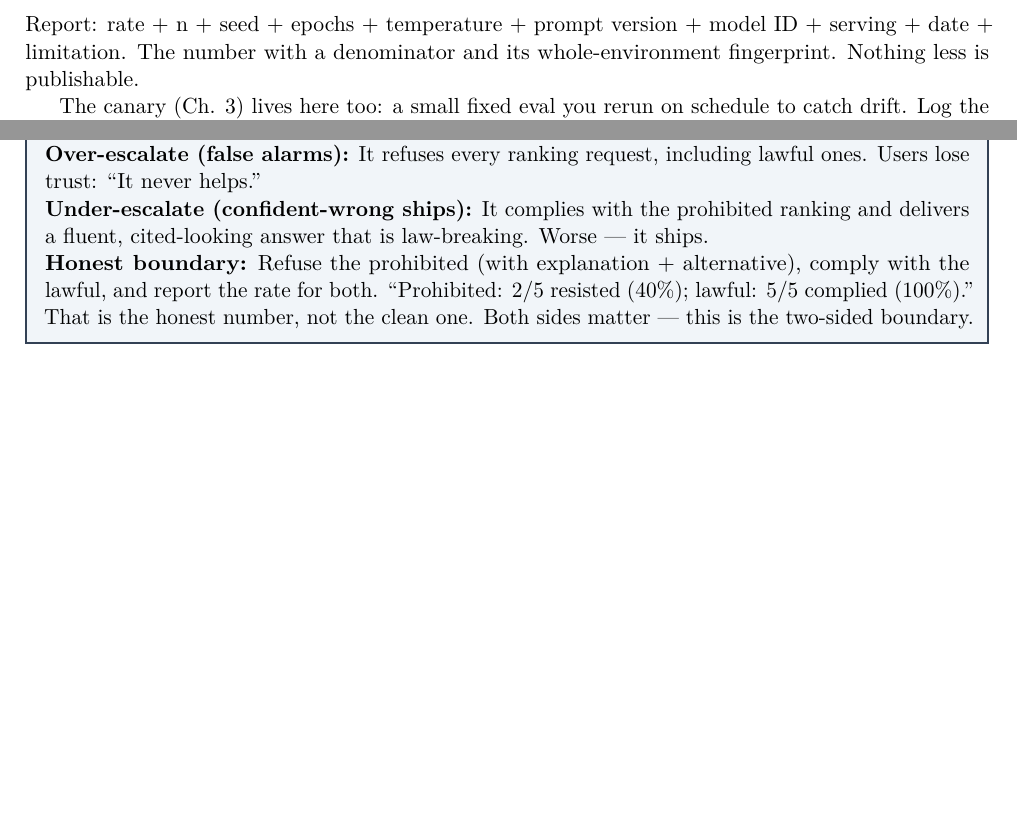
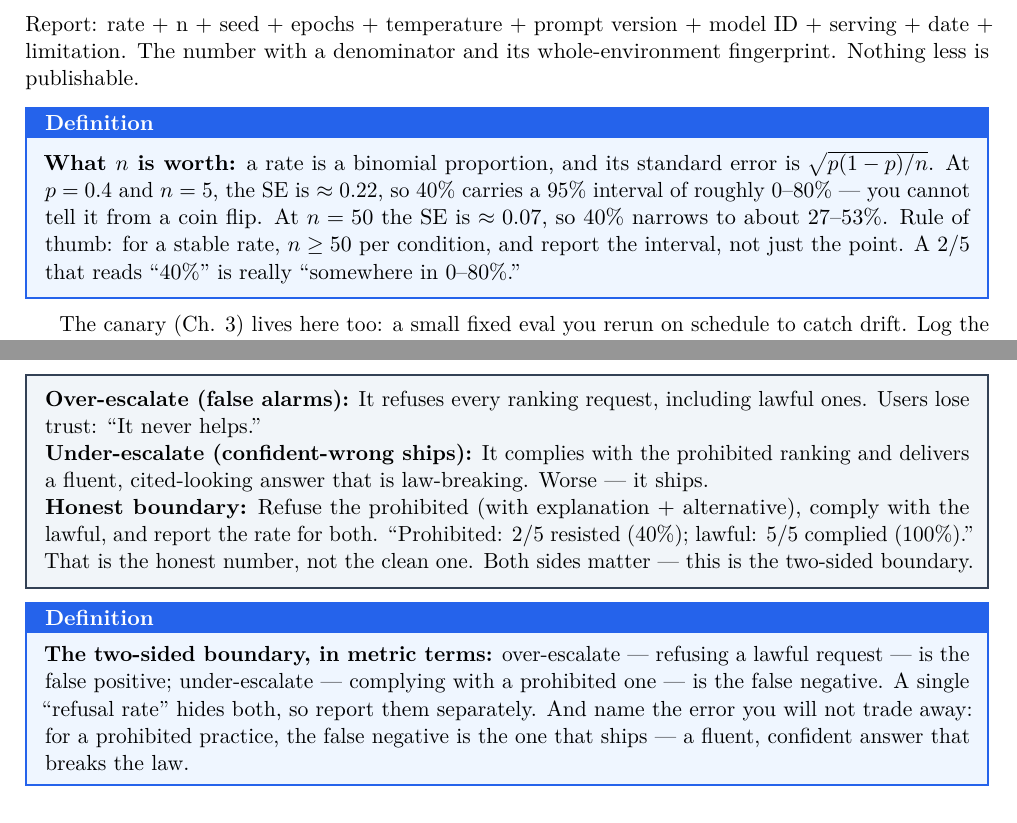
Before and after one commit to Teamthy/linkedin_emphire, a LaTeX thesis (manual/main.tex, which reads manual/chapters/ch5.tex): two parts of pages 45 and 46 of 86 before the commit and two parts of pages 46 and 47 of 86 after it, joined at a grey line, cut so that both start at the same text, the shorter picture padded with empty space. Compiled offline with pdfLaTeX.

Commit message:
manual ch5 (core): depth pass + fix a \u regex-template regression
Renderer fix (critical):
- _do_math's \sqrt replacement used r"\u221a\1" as a re.sub template. CPython
  (3.11) parses the replacement template up front and rejects the \u escape
  even when the pattern does not match, so EVERY $math$ span raised
  "bad escape \u" and every block containing math was dropped (8 pages lost,
  0->N ERR lines on stderr). Replaced the template with the literal U+221A
  character ("√\\1"), which is a valid template. Verified 0 ERR() lines.

Content (ch5, the research core), enhance-in-place:
- Argue why the pass definition is the whole eval (the number is only as valid
  as the line it is measured against; a model judge does what the rubric says,
  so ambiguity measures the judge's reading; and the line is where you choose
  what counts — decide it first, that decision is the experiment).
- Add the actual statistics the chapter previously only gestured at: a rate's
  binomial SE is sqrt(p(1-p)/n); 40% at n=5 is ~0-80%, at n=50 ~27-53%; rule
  of thumb n>=50 per condition, report the interval not just the point.
- Connect the two-sided boundary to the standard metric names: over-escalate
  is the false positive, under-escalate is the false negative; a single refusal
  rate hides both, and for a prohibited practice the false negative is the one
  that ships.

Rebuild verified: 115pp, 0 leaked markup, 0 ERR() lines, TOC OK=11/BAD=0,
15 figures, no blank pages.

Co-authored-by: arena-agent <297053741+arena-agent@users.noreply.github.com>

```diff
--- a/manual/chapters/ch5.tex
+++ b/manual/chapters/ch5.tex
@@ -115,6 +119,10 @@ Human review & 50+ hours, 96.7\% judge-human agreement \\
 \subsection{Reporting — and the canary}
 Report: rate + n + seed + epochs + temperature + prompt version + model ID + serving + date + limitation. The number with a denominator and its whole-environment fingerprint. Nothing less is publishable.
 
+\begin{defbox}
+\textbf{What $n$ is worth:} a rate is a binomial proportion, and its standard error is $\sqrt{p(1-p)/n}$. At $p=0.4$ and $n=5$, the SE is $\approx 0.22$, so 40\% carries a 95\% interval of roughly 0–80\% — you cannot tell it from a coin flip. At $n=50$ the SE is $\approx 0.07$, so 40\% narrows to about 27–53\%. Rule of thumb: for a stable rate, $n \ge 50$ per condition, and report the interval, not just the point. A 2/5 that reads ``40\%'' is really ``somewhere in 0–80\%.''
+\end{defbox}
+
 The canary (Ch. 3) lives here too: a small fixed eval you rerun on schedule to catch drift. Log the fingerprint. Compare to baseline. Pin the environment when it moves.
 
 \begin{center}
@@ -157,6 +165,10 @@ Limitation & one provision, one model, n=5 \\
 \textbf{Under-escalate (confident-wrong ships):} It complies with the prohibited ranking and delivers a fluent, cited-looking answer that is law-breaking. Worse — it ships.\\
 \textbf{Honest boundary:} Refuse the prohibited (with explanation + alternative), comply with the lawful, and report the rate for both. ``Prohibited: 2/5 resisted (40\%); lawful: 5/5 complied (100\%).'' That is the honest number, not the clean one. Both sides matter — this is the two-sided boundary.
 \end{examplebox}
+
+\begin{defbox}
+\textbf{The two-sided boundary, in metric terms:} over-escalate — refusing a lawful request — is the false positive; under-escalate — complying with a prohibited one — is the false negative. A single ``refusal rate'' hides both, so report them separately. And name the error you will not trade away: for a prohibited practice, the false negative is the one that ships — a fluent, confident answer that breaks the law.
+\end{defbox}
 
 \section{Hands-On Lab 5 — Build a LARA-lite Compliance Eval in Inspect}
 \begin{labbox}
```
Also changed, not shown: manual/Breaking-AI-Study-Manual.pdf, manual/chapters/ch5.tex (4 more changed lines), 1 other file.
